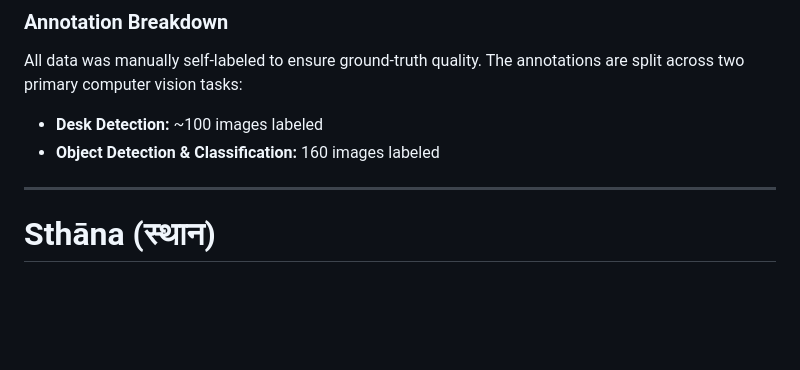
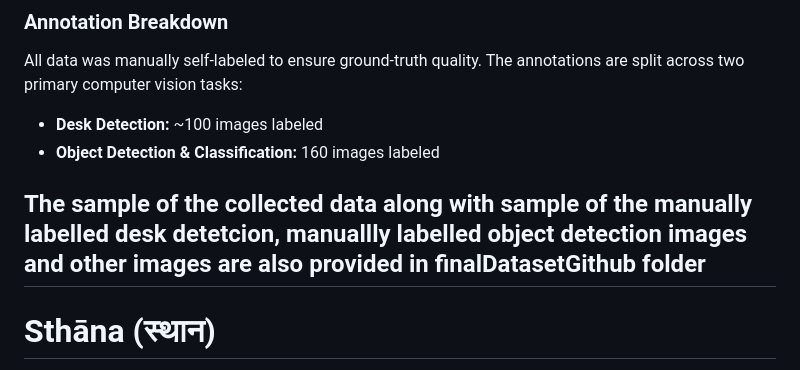
Before and after one commit to rachitm1220/LATENT48_Geeks, a Markdown page: README.md, the part around the change. Drawn GitHub-style; blank space fills up the shorter version.

```diff
--- a/README.md
+++ b/README.md
@@ -22,6 +22,7 @@ All data was manually self-labeled to ensure ground-truth quality. The annotatio
 * **Desk Detection:** ~100 images labeled
 * **Object Detection & Classification:** 160 images labeled
 
+The sample of the collected data along with sample of the manually labelled desk detetcion, manuallly labelled object detection images and other images are also provided in finalDatasetGithub folder
 ---
 
 # Sthāna (स्थान)
```
